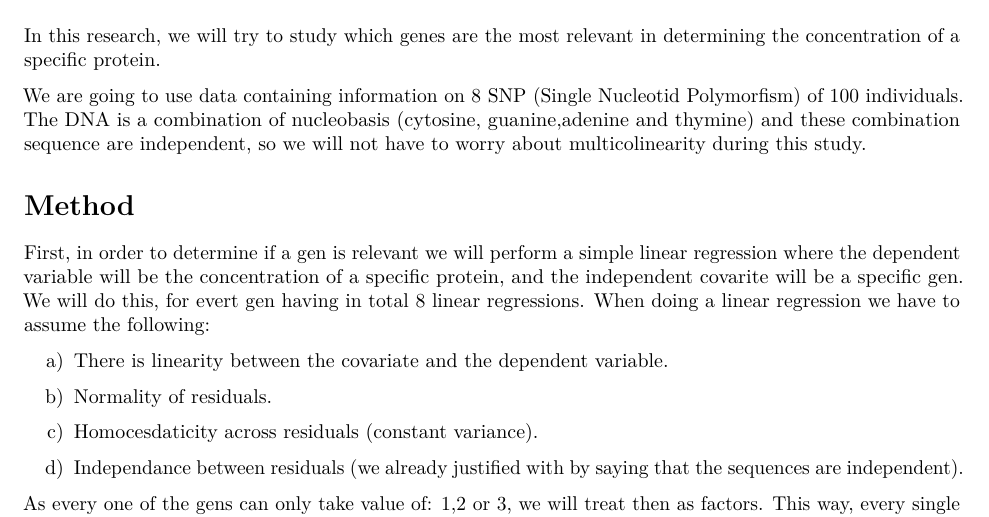
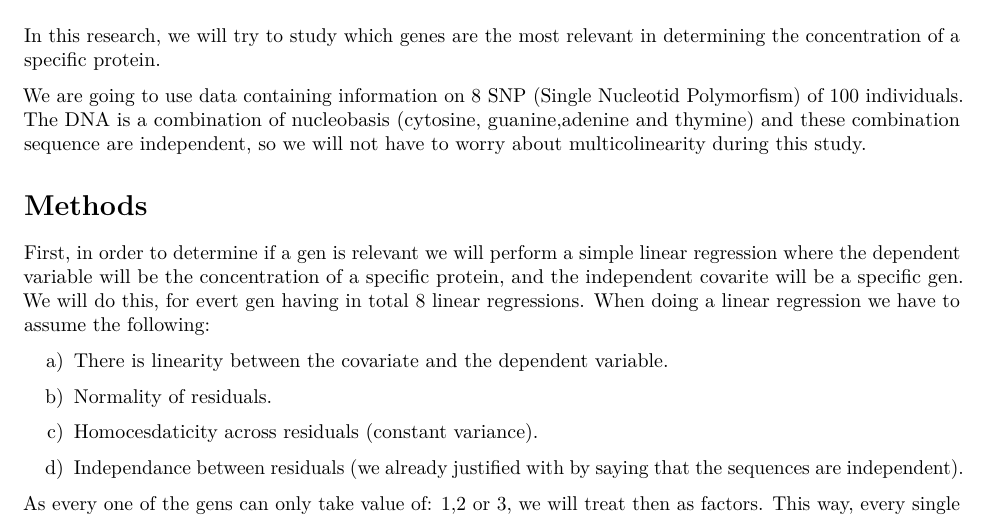
Before and after one commit to dreth/UC3MPerspectivesOnStatistics, an R Markdown document (Multiple testing/mtreport.rmd): part of page 1 of 7, cut so that both start at the same text. The pictures show the output file Multiple testing/mtreport.pdf that the author committed with the source.

Commit message:
final update

```diff
--- a/Multiple testing/mtreport.rmd
+++ b/Multiple testing/mtreport.rmd
@@ -29,7 +29,7 @@ In this research, we will try to study which genes are the most relevant in dete
 We are going to use data containing information on 8 SNP (Single Nucleotid Polymorfism) of 100 individuals.
 The DNA is a combination of nucleobasis (cytosine, guanine,adenine and thymine) and these combination sequence are independent, so we will not have to worry about multicolinearity during this study.
 
-# Method
+# Methods
 
 First, in order to determine if a gen is relevant we will perform a simple linear regression where the dependent variable will be the concentration of a specific protein, and the independent covarite will be a specific gen. We will do this, for evert gen having in total 8 linear regressions.
 When doing a linear regression we have to assume the following:
```
Also changed, not shown: Multiple testing/mtreport.pdf.
